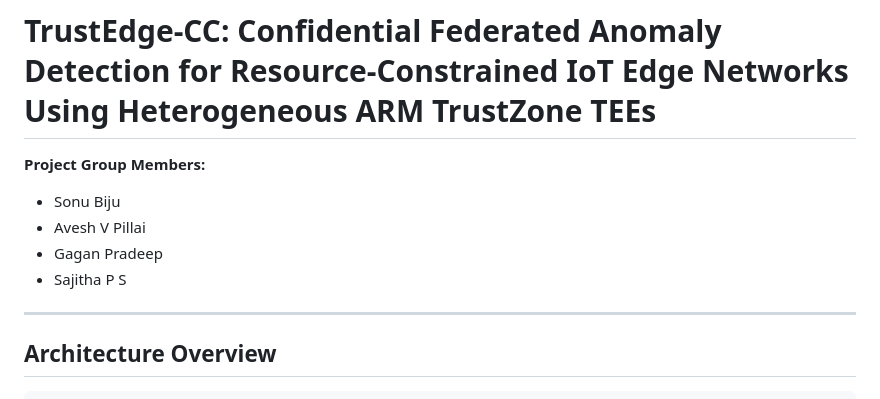
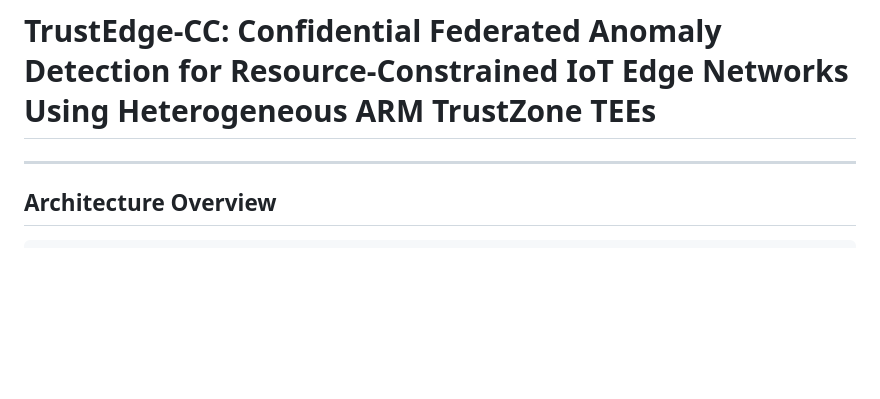
Before and after one commit to V4l7r1x/TrustEdge-CC, a Markdown page: README.md, the part around the change. GitHub-like rendering; blank space fills up the shorter version.

Commit message:
Remove project group members from README
Removed project group members section from README.

```diff
--- a/README.md
+++ b/README.md
@@ -1,10 +1,4 @@
 # TrustEdge-CC: Confidential Federated Anomaly Detection for Resource-Constrained IoT Edge Networks Using Heterogeneous ARM TrustZone TEEs
-
-**Project Group Members:**
-- Sonu Biju
-- Avesh V Pillai
-- Gagan Pradeep
-- Sajitha P S
 
 ---
 
```
